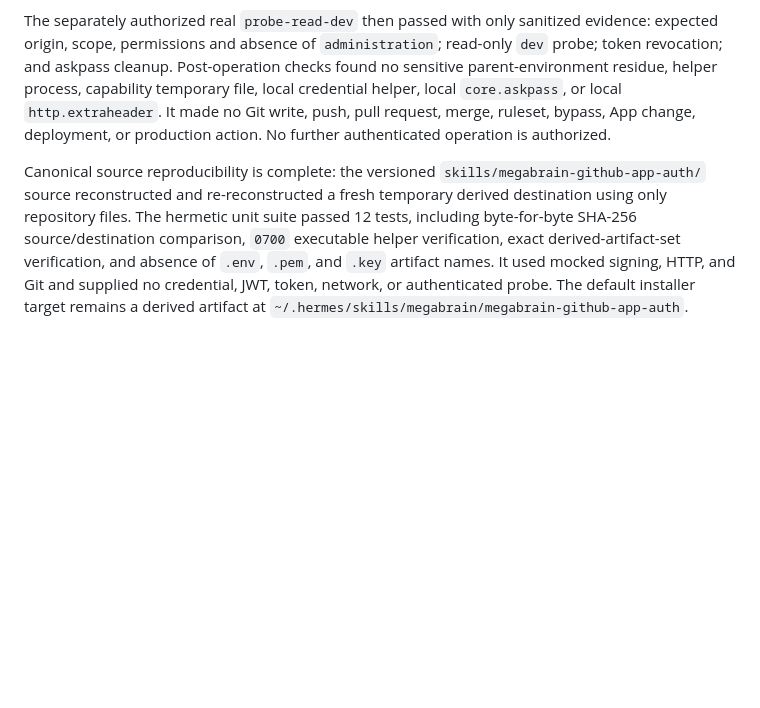
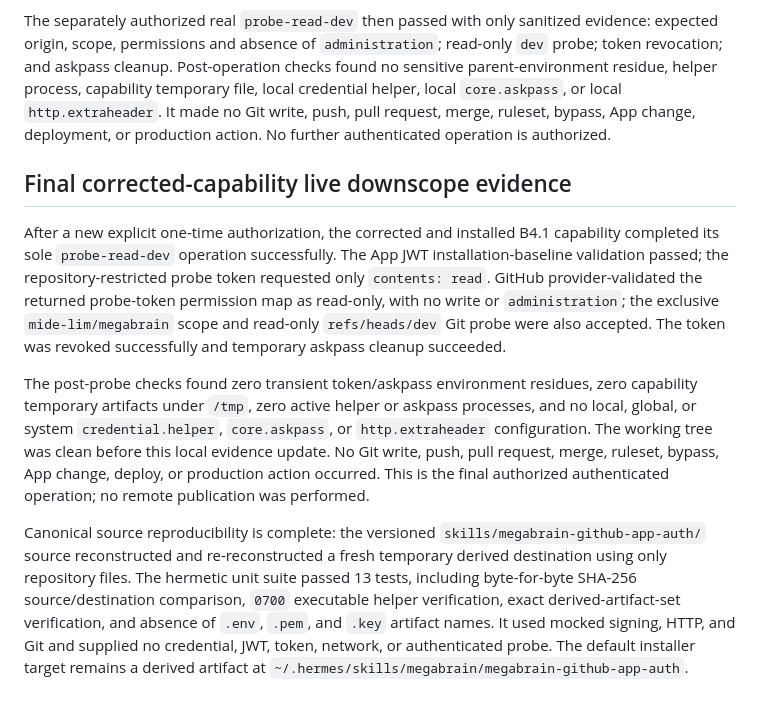
Before and after one commit to mide-lim/megabrain, a Markdown page: docs/TASK_CONTRACT_B4_GITHUB_AUTH_BOOTSTRAP.md, the part around the change. Drawn GitHub-style; blank space fills up the shorter version.

Commit message:
docs(auth): record final B4.1 downscope evidence

```diff
--- a/docs/TASK_CONTRACT_B4_GITHUB_AUTH_BOOTSTRAP.md
+++ b/docs/TASK_CONTRACT_B4_GITHUB_AUTH_BOOTSTRAP.md
@@ -229,10 +229,29 @@ or local `http.extraheader`. It made no Git write, push, pull request, merge,
 ruleset, bypass, App change, deployment, or production action. No further
 authenticated operation is authorized.
 
+## Final corrected-capability live downscope evidence
+
+After a new explicit one-time authorization, the corrected and installed B4.1
+capability completed its sole `probe-read-dev` operation successfully. The App
+JWT installation-baseline validation passed; the repository-restricted probe
+token requested only `contents: read`. GitHub provider-validated the returned
+probe-token permission map as read-only, with no write or `administration`;
+the exclusive `mide-lim/megabrain` scope and read-only `refs/heads/dev` Git
+probe were also accepted. The token was revoked successfully and temporary
+askpass cleanup succeeded.
+
+The post-probe checks found zero transient token/askpass environment residues,
+zero capability temporary artifacts under `/tmp`, zero active helper or askpass
+processes, and no local, global, or system `credential.helper`, `core.askpass`,
+or `http.extraheader` configuration. The working tree was clean before this
+local evidence update. No Git write, push, pull request, merge, ruleset,
+bypass, App change, deploy, or production action occurred. This is the final
+authorized authenticated operation; no remote publication was performed.
+
 Canonical source reproducibility is complete: the versioned
 `skills/megabrain-github-app-auth/` source reconstructed and re-reconstructed a
 fresh temporary derived destination using only repository files. The hermetic
-unit suite passed 12 tests, including byte-for-byte SHA-256 source/destination
+unit suite passed 13 tests, including byte-for-byte SHA-256 source/destination
 comparison, `0700` executable helper verification, exact derived-artifact-set
 verification, and absence of `.env`, `.pem`, and `.key` artifact names. It used
 mocked signing, HTTP, and Git and supplied no credential, JWT, token, network,
```
Also changed, not shown: docs/ACTIVE_TASK.md (+5 -2 lines).
